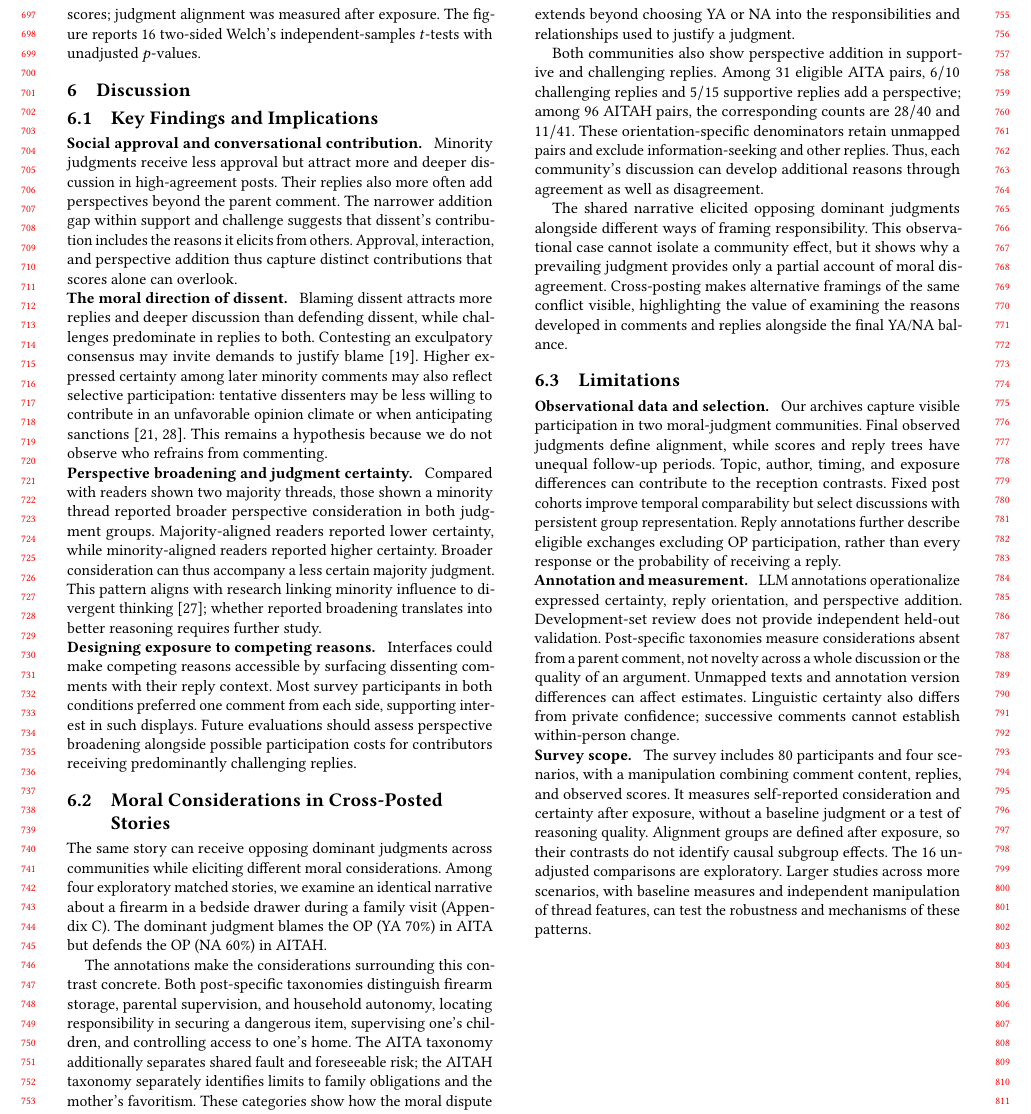
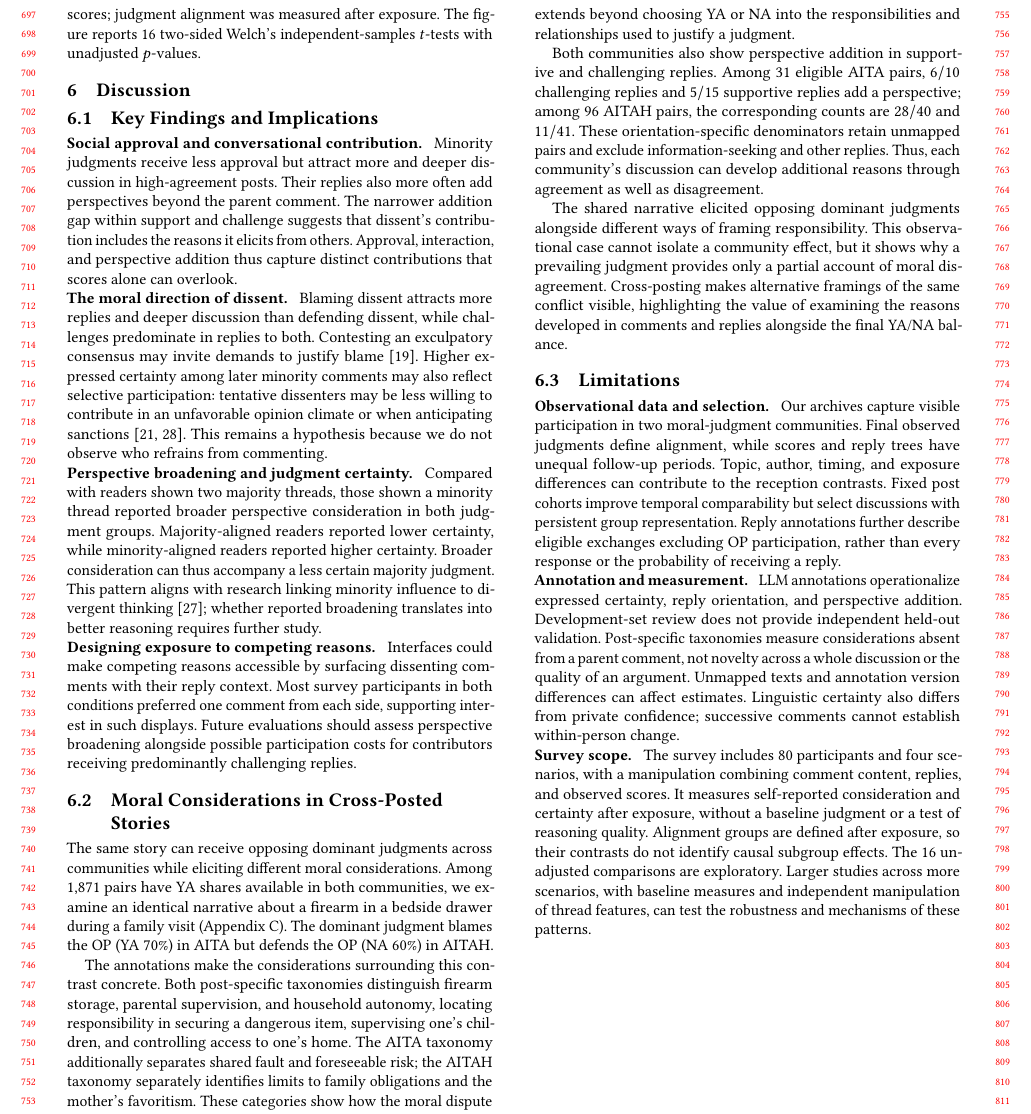
Before and after one commit to yilin667612/TheWebConf-Moral-Minority, a LaTeX paper (sigconf.tex, which reads sections/6_discussion.tex): part of page 7 of 22, cut so that both start at the same text. Compiled offline with pdfLaTeX.

Commit message:
Updates from Overleaf

```diff
--- a/sections/6_discussion.tex
+++ b/sections/6_discussion.tex
@@ -46,8 +46,7 @@ receiving predominantly challenging replies.
 \label{subsec:discussion-cross-posted}
 
 The same story can receive opposing dominant judgments across communities
-while eliciting different moral considerations. Among four exploratory
-matched stories, we examine an identical narrative about a firearm in a
+while eliciting different moral considerations. Among 1,871 pairs have YA shares available in both communities, we examine an identical narrative about a firearm in a
 bedside drawer during a family visit
 (Appendix~\ref{subsec:res-duplicates}). The dominant judgment blames the
 OP (YA $70\%$) in AITA but defends the OP (NA $60\%$) in AITAH.
```
